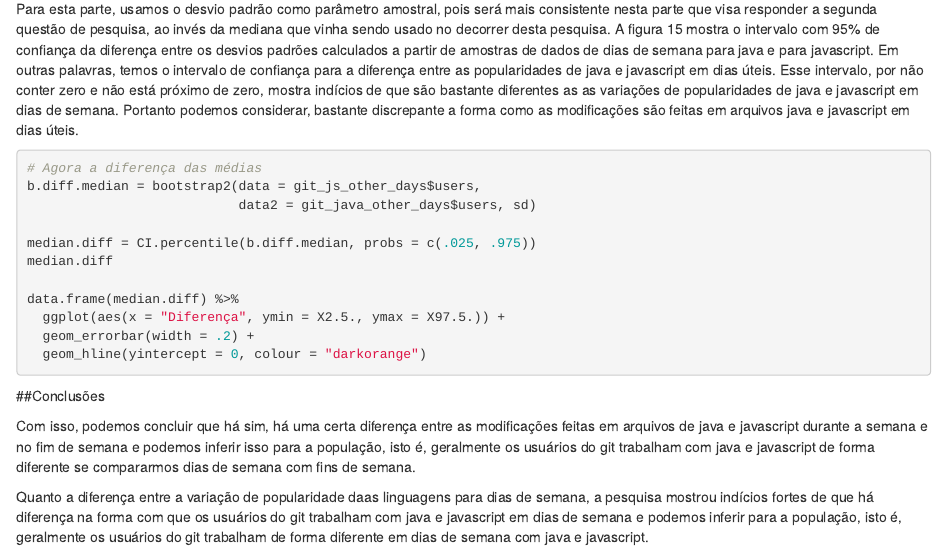
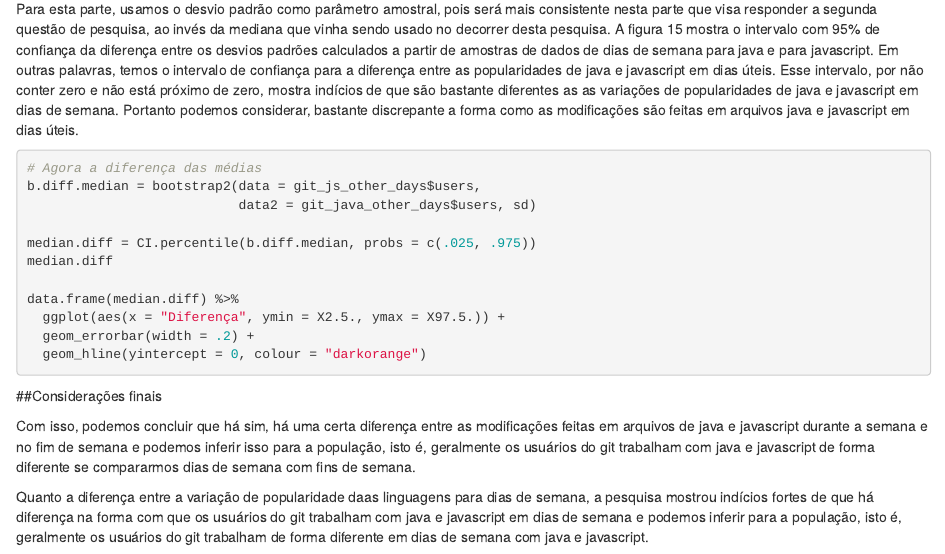
Before and after one commit to BrunoRafael/FPCC, an R Markdown document (lab4CP1/lab4_git.Rmd): the page in a window 1100 px wide, from 5960 px down. Rendered offline with R 4.5, knitr and Pandoc, with nearby package versions; the code chunks are not run, so their results and figures are left out.

Commit message:
finalazing lab 4 - change title last session

````diff
--- a/lab4CP1/lab4_git.Rmd
+++ b/lab4CP1/lab4_git.Rmd
@@ -367,7 +367,7 @@ data.frame(median.diff) %>%
 ```
 
 
-##Conclusões
+##Considerações finais
 
 Com isso, podemos concluir que há sim, há uma certa diferença entre as modificações feitas em arquivos de java e javascript durante a semana e no fim de semana e podemos inferir isso para a população, isto é, geralmente os usuários do git trabalham com java e javascript de forma diferente se compararmos dias de semana com fins de semana.
 
````
